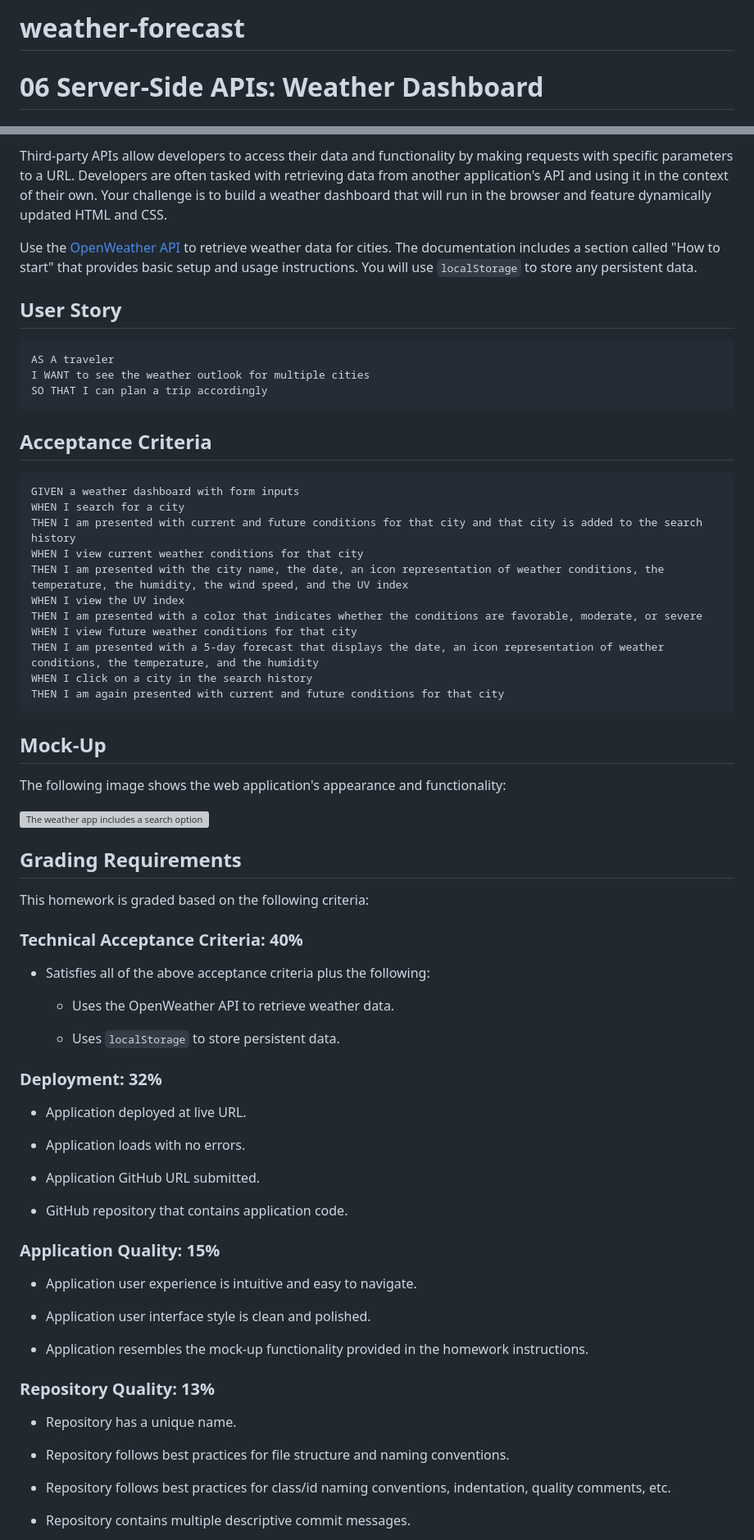
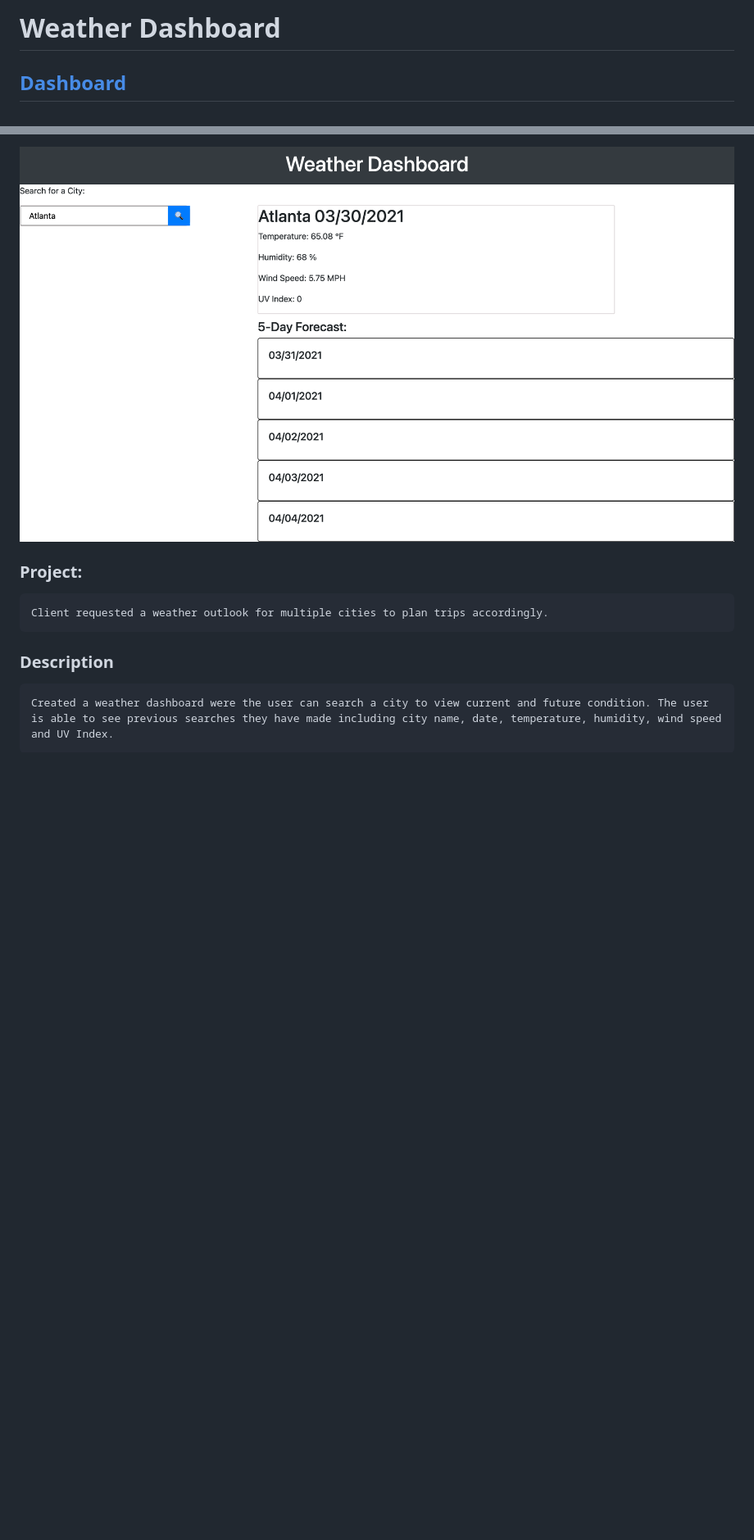
Before and after one commit to JosieMald/weather-forecast, a Markdown page: README.md, 2 parts joined by grey strips. Shown at 82% size. Drawn GitHub-style; pictures changed too: assets/weather-dashboard.png (added); blank space fills up the shorter version; grey boxes are pictures that could not be loaded.

Commit message:
Finished readme.

````diff
--- a/README.md
+++ b/README.md
@@ -1,4 +1,4 @@
-# weather-forecast
+# Weather Dashboard
 
-# 06 Server-Side APIs: Weather Dashboard
+## [Dashboard](https://josiemald.github.io/weather-forecast/)
 
@@ -6,75 +6,12 @@
 
-Third-party APIs allow developers to access their data and functionality by making requests with specific parameters to a URL. Developers are often tasked with retrieving data from another application's API and using it in the context of their own. Your challenge is to build a weather dashboard that will run in the browser and feature dynamically updated HTML and CSS.
+![Weather Dashboard!](assets/weather-dashboard.png)
 
-Use the [OpenWeather API](https://openweathermap.org/api) to retrieve weather data for cities. The documentation includes a section called "How to start" that provides basic setup and usage instructions. You will use `localStorage` to store any persistent data.
-
-## User Story
-
+### Project:
 ```
-AS A traveler
-I WANT to see the weather outlook for multiple cities
-SO THAT I can plan a trip accordingly
+Client requested a weather outlook for multiple cities to plan trips accordingly.
 ```
 
-## Acceptance Criteria
-
+### Description
 ```
-GIVEN a weather dashboard with form inputs
-WHEN I search for a city
-THEN I am presented with current and future conditions for that city and that city is added to the search history
-WHEN I view current weather conditions for that city
-THEN I am presented with the city name, the date, an icon representation of weather conditions, the temperature, the humidity, the wind speed, and the UV index
-WHEN I view the UV index
-THEN I am presented with a color that indicates whether the conditions are favorable, moderate, or severe
-WHEN I view future weather conditions for that city
-THEN I am presented with a 5-day forecast that displays the date, an icon representation of weather conditions, the temperature, and the humidity
-WHEN I click on a city in the search history
-THEN I am again presented with current and future conditions for that city
+Created a weather dashboard were the user can search a city to view current and future condition. The user is able to see previous searches they have made including city name, date, temperature, humidity, wind speed and UV Index.
 ```
-
-## Mock-Up
-
-The following image shows the web application's appearance and functionality:
-
-![The weather app includes a search option, a list of cities, and a five-day forecast and current weather conditions for Atlanta.](./Assets/06-server-side-apis-homework-demo.png)
-
-## Grading Requirements
-
-This homework is graded based on the following criteria:
-
-### Technical Acceptance Criteria: 40%
-
-* Satisfies all of the above acceptance criteria plus the following:
-
-    * Uses the OpenWeather API to retrieve weather data.
-
-    * Uses `localStorage` to store persistent data.
-
-### Deployment: 32%
-
-* Application deployed at live URL.
-
-* Application loads with no errors.
-
-* Application GitHub URL submitted.
-
-* GitHub repository that contains application code.
-
-### Application Quality: 15%
-
-* Application user experience is intuitive and easy to navigate.
-
-* Application user interface style is clean and polished.
-
-* Application resembles the mock-up functionality provided in the homework instructions.
-
-### Repository Quality: 13%
-
-* Repository has a unique name.
-
-* Repository follows best practices for file structure and naming conventions.
-
-* Repository follows best practices for class/id naming conventions, indentation, quality comments, etc.
-
-* Repository contains multiple descriptive commit messages.
-
````
Also changed, not shown: other parts of README.md (+1 -13 lines), 3 other files.
